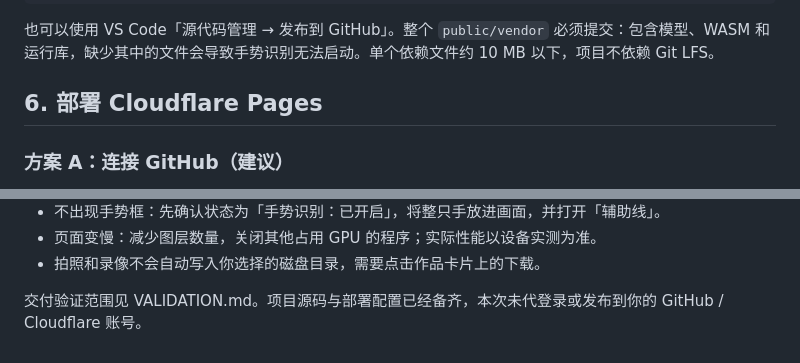
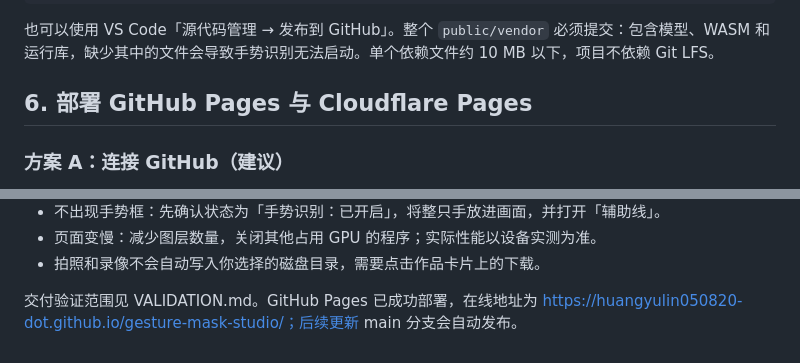
Before and after one commit to huangyulin050820-dot/gesture-mask-studio, a Markdown page: README.md, 2 parts joined by grey strips. Drawn GitHub-style.

Commit message:
Revise README with project overview and instructions
Updated README to include project details, usage instructions, and deployment guidelines.

```diff
--- a/README.md
+++ b/README.md
@@ -82,7 +82,7 @@ git push -u origin main
 
 也可以使用 VS Code「源代码管理 → 发布到 GitHub」。整个 `public/vendor` 必须提交：包含模型、WASM 和运行库，缺少其中的文件会导致手势识别无法启动。单个依赖文件约 10 MB 以下，项目不依赖 Git LFS。
 
-## 6. 部署 Cloudflare Pages
+## 6. 部署 GitHub Pages 与 Cloudflare Pages
 
 ### 方案 A：连接 GitHub（建议）
 
@@ -157,4 +157,4 @@ npm run build
 - 页面变慢：减少图层数量，关闭其他占用 GPU 的程序；实际性能以设备实测为准。
 - 拍照和录像不会自动写入你选择的磁盘目录，需要点击作品卡片上的下载。
 
-交付验证范围见 VALIDATION.md。项目源码与部署配置已经备齐，本次未代登录或发布到你的 GitHub / Cloudflare 账号。
+交付验证范围见 VALIDATION.md。GitHub Pages 已成功部署，在线地址为 https://huangyulin050820-dot.github.io/gesture-mask-studio/；后续更新 main 分支会自动发布。
```
